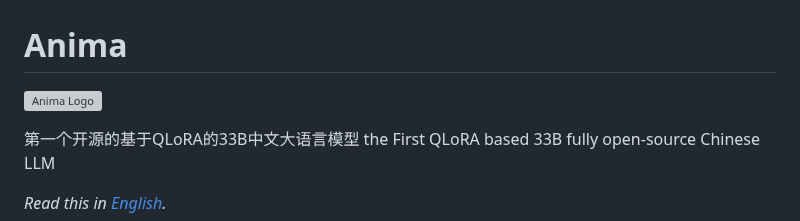
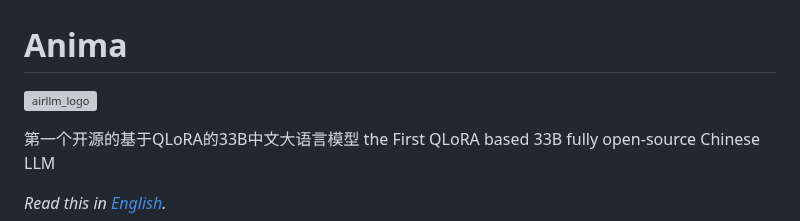
Before and after one commit to servdal/gui-airllm, a Markdown page: training/README.md, the part around the change. GitHub-like rendering; grey boxes are pictures that could not be loaded.

```diff
--- a/training/README.md
+++ b/training/README.md
@@ -1,6 +1,6 @@
 # Anima
 
-![Anima Logo](https://github.com/lyogavin/Anima/blob/main/anima_logo.png?raw=true)
+![airllm_logo](https://github.com/lyogavin/airllm/blob/main/assets/airllm_logo_sm.png?v=3&raw=true)
 
 第一个开源的基于QLoRA的33B中文大语言模型 the First QLoRA based 33B fully open-source Chinese LLM
 
```
